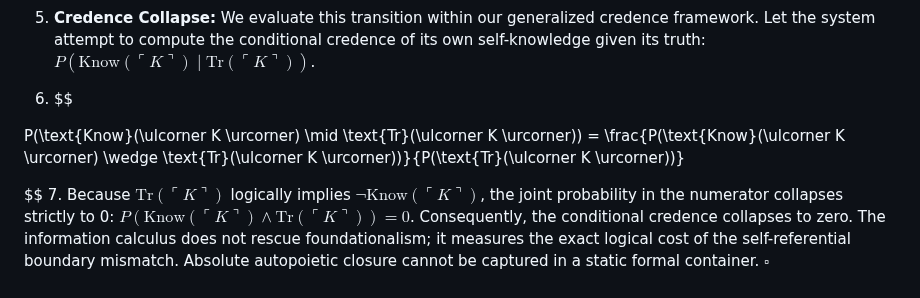
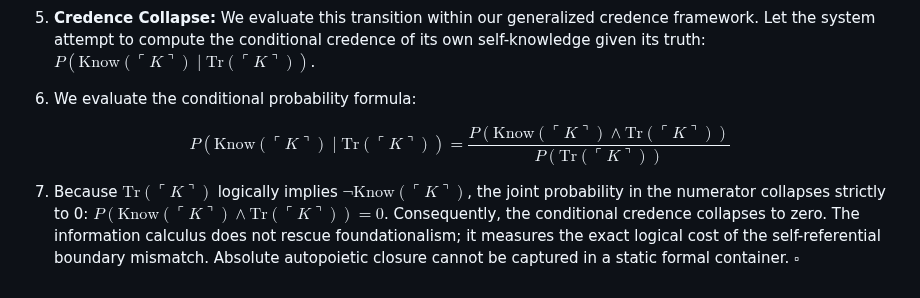
Before and after one commit to CaptainMisfit-WBM/process-ontology, a Markdown page: What_Gödel_Actually_Proved.md, the part around the change. GitHub-like rendering.

Commit message:
fix(gfm): complete repair of list items 6 & 7 in What Gödel Actually Proved and un-mangled list items in KTLean Conceptual Audit

```diff
--- a/What_Gödel_Actually_Proved.md
+++ b/What_Gödel_Actually_Proved.md
@@ -134,11 +134,12 @@ $$
 
 5. **Credence Collapse:** We evaluate this transition within our generalized credence framework. Let the system attempt to compute the conditional credence of its own self-knowledge given its truth: $P(\text{Know}(\ulcorner K \urcorner) \mid \text{Tr}(\ulcorner K \urcorner))$.
 
-6. $$
-
-P(\text{Know}(\ulcorner K \urcorner) \mid \text{Tr}(\ulcorner K \urcorner)) = \frac{P(\text{Know}(\ulcorner K \urcorner) \wedge \text{Tr}(\ulcorner K \urcorner))}{P(\text{Tr}(\ulcorner K \urcorner))}
+6. We evaluate the conditional probability formula:
 
 $$
+P(\text{Know}(\ulcorner K \urcorner) \mid \text{Tr}(\ulcorner K \urcorner)) = \frac{P(\text{Know}(\ulcorner K \urcorner) \wedge \text{Tr}(\ulcorner K \urcorner))}{P(\text{Tr}(\ulcorner K \urcorner))}
+$$
+
 7. Because $\text{Tr}(\ulcorner K \urcorner)$ logically implies $\neg\text{Know}(\ulcorner K \urcorner)$, the joint probability in the numerator collapses strictly to 0: $P(\text{Know}(\ulcorner K \urcorner) \wedge \text{Tr}(\ulcorner K \urcorner)) = 0$. Consequently, the conditional credence collapses to zero. The information calculus does not rescue foundationalism; it measures the exact logical cost of the self-referential boundary mismatch. Absolute autopoietic closure cannot be captured in a static formal container. $\square$
 ### 7. The Two-Room Architecture and Its Dissolution
 The standard defense of Gödelian consistency is architectural. Logicians split the world into two separate rooms: the Object Language $(L\_1)$ and the Metalanguage $(L\_2)$. In the first room, the system is "honest but ignorant"; in the second, the observer declares truths the system cannot prove. This stratification is what protects the standard reading from immediate collapse.
```
Also changed, not shown: KTLean_Conceptual_Audit.md (+3 -3 lines).
